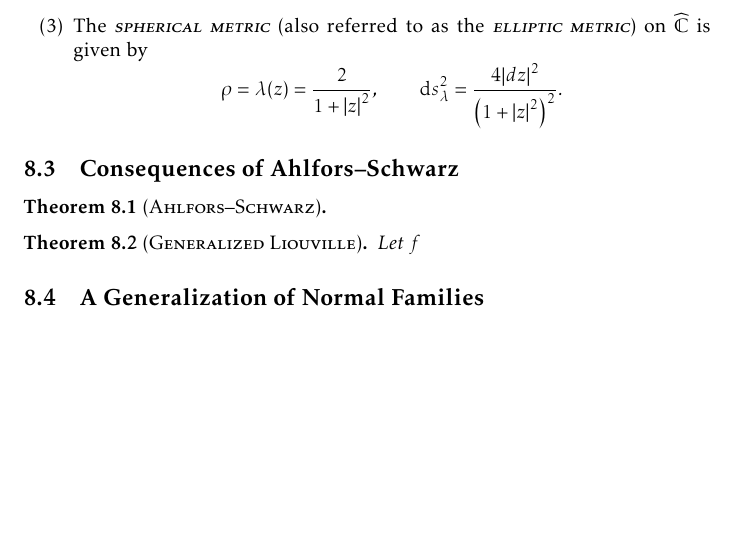
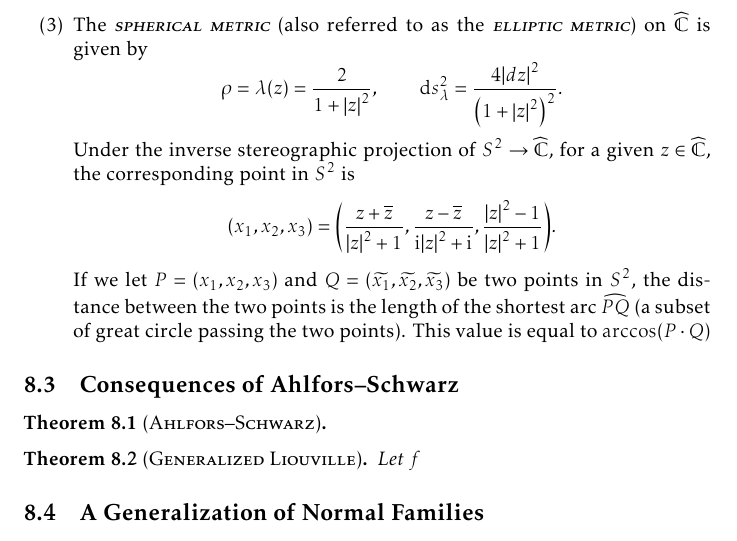
Before and after one commit to slipperking/complex-analysis-latex, a LaTeX document (main.tex): part of page 162 of 172, cut so that both start at the same text, the shorter picture padded with empty space. Compiled offline with pdfLaTeX.

Commit message:
overleaf_to_git (Fri Aug 29 13:20:43 2025 -0700): update main.tex from r20798 to r20802

```diff
--- a/main.tex
+++ b/main.tex
@@ -3617,6 +3618,7 @@ The three following metrics are of particular interest in complex differential g
             &=-\qty(1-\abs{z}^2)-\abs{z}^2=-1,
         \end{align*} where \(\lambda'_z=\pdv{\lambda}{z}\) and \(\lambda'_{\overline{z}}=\pdv{\lambda}{\overline{z}}\).
     \item The \textscsl{spherical metric} (also referred to as the \textscsl{elliptic metric}) on \(\extcomplex\) is given by \[\rho=\lambda(z)=\frac{2}{1+\abs{z}^2},\qquad \dd{s}^2_\lambda=\frac{4\abs{dz}^2}{\qty(1+\abs{z}^2)^2}.\]
+        Under the inverse stereographic projection of \(S^2\to\extcomplex\), for a given \(z\in\extcomplex\), the corresponding point in \(S^2\) is \[\qty(x_1,x_2,x_3)=\qty(\frac{z+\overline{z}}{\abs{z}^2+1},\frac{z-\overline{z}}{\ii\abs{z}^2+\ii}, \frac{\abs{z}^2-1}{\abs{z}^2+1}).\] If we let \(P=\qty(x_1,x_2,x_3)\) and \(Q=\qty(\widetilde{x_1},\widetilde{x_2},\widetilde{x_3})\) be two points in \(S^2\), the distance between the two points is the length of the shortest arc \(\widearc{PQ}\) (a subset of great circle passing the two points). This value is equal to \(\arccos(P\cdot Q)\)
 \end{enumerate}
 \subsection{Consequences of Ahlfors--Schwarz}
 \begin{theorem}[\textsc{Ahlfors--Schwarz}]\label{thm:ahlforsschwarz}
```
Also changed, not shown: main.tex (3 more changed lines).
